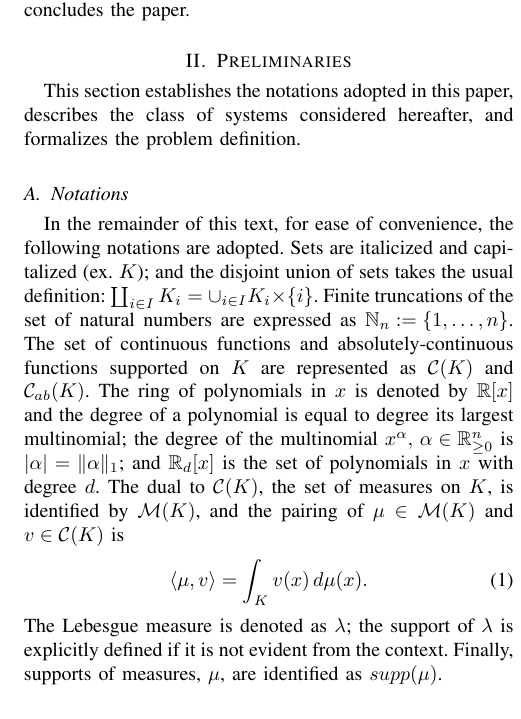
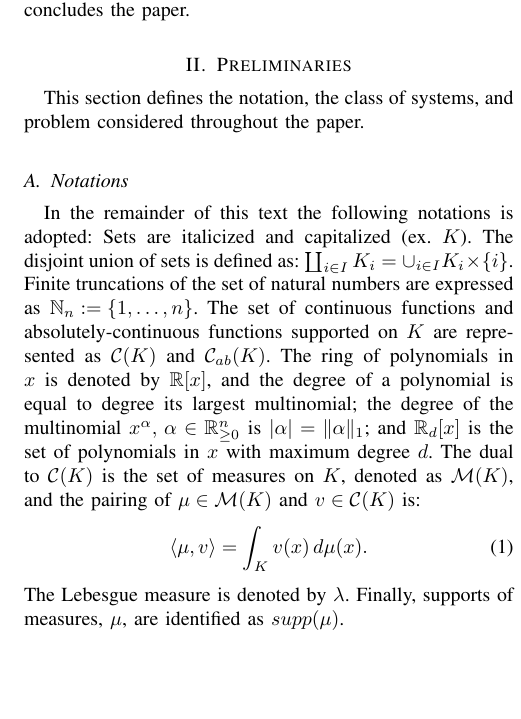
Before and after one commit to ramvasudevan/ACC2016, a LaTeX paper (main.tex, which reads sections/sec_notations.tex): part of one column of page 2 of 8, cut so that both start at the same text, the shorter picture padded with empty space. Compiled offline with pdfLaTeX.

Commit message:
fixed intro and preliminary portion of notation

```diff
--- a/sections/sec_notations.tex
+++ b/sections/sec_notations.tex
@@ -1,12 +1,20 @@
   \section{Preliminaries}
 \label{sec:preliminaries}
-  This section establishes the notations adopted in this paper, describes the class of systems considered hereafter, and formalizes the problem definition.
+  This section defines the notation, the class of systems, and problem considered throughout the paper.
+
   \subsection{Notations}
-  In the remainder of this text, for ease of convenience, the following notations are adopted. Sets are italicized and capitalized (ex. $K$); and the disjoint union of sets takes the usual definition: $\coprod_{i\in I}K_i=\cup_{i\in I}K_i\times \{i\}$. Finite truncations of the set of natural numbers are expressed as \mbox{$\N_n:=\{1,\ldots,n\}$}. The set of continuous functions and absolutely-continuous functions supported on $K$ are represented as $\mathcal C(K)$ and $\mathcal C_{ab}(K)$. The ring of polynomials in $x$ is denoted by $\R[x]$ and the degree of a polynomial is equal to degree its largest multinomial; the degree of the multinomial $x^\alpha,\,\alpha\in \R_{\ge 0}^n$ is $|\alpha|=\|\alpha\|_1$; and $\R_d[x]$ is the set of polynomials in $x$ with degree $d$. The dual to $\mathcal C(K)$, the set of measures on $K$, is identified by $\mathcal M(K)$, and the pairing of $\mu\in \mathcal M(K)$ and $v\in \mathcal C(K)$ is
+  In the remainder of this text the following notations is adopted:
+Sets are italicized and capitalized (ex. $K$).
+The disjoint union of sets is defined as: $\coprod_{i\in I}K_i=\cup_{i\in I}K_i\times \{i\}$.
+Finite truncations of the set of natural numbers are expressed as \mbox{$\N_n:=\{1,\ldots,n\}$}.
+The set of continuous functions and absolutely-continuous functions supported on $K$ are represented as $\mathcal C(K)$ and $\mathcal C_{ab}(K)$.
+The ring of polynomials in $x$ is denoted by $\R[x]$, and the degree of a polynomial is equal to degree its largest multinomial; the degree of the multinomial $x^\alpha,\,\alpha\in \R_{\ge 0}^n$ is $|\alpha|=\|\alpha\|_1$; and $\R_d[x]$ is the set of polynomials in $x$ with maximum degree $d$.
+The dual to $\mathcal C(K)$ is the set of measures on $K$, denoted as $\mathcal M(K)$, and the pairing of $\mu\in \mathcal M(K)$ and $v\in \mathcal C(K)$ is:
   \begin{align}
   \ip{\mu,v}=\int_{K}v(x)\,d\mu(x).
   \end{align}
-  The Lebesgue measure is denoted as $\lambda$; the support of $\lambda$ is explicitly defined if it is not evident from the context. Finally, supports of measures, $\mu$, are identified as $supp(\mu)$.
+The Lebesgue measure is denoted by $\lambda$. Finally, supports of measures, $\mu$, are identified as $supp(\mu)$.
+
   \subsection{System class description}
   The class of uncertain systems considered in this study, $\mathfrak{U}$, consists of hybrid systems that conform to the definition in Defn.~\ref{def:system} and undergo execution as described in Alg.~\ref{alg:execution}.
 \begin{defn}[Inspired by \cite{Burden2015}]\label{def:system}
```
Also changed, not shown: sections/sec_intro.tex (+2 -2 lines), main.pdf, 4 other files.
